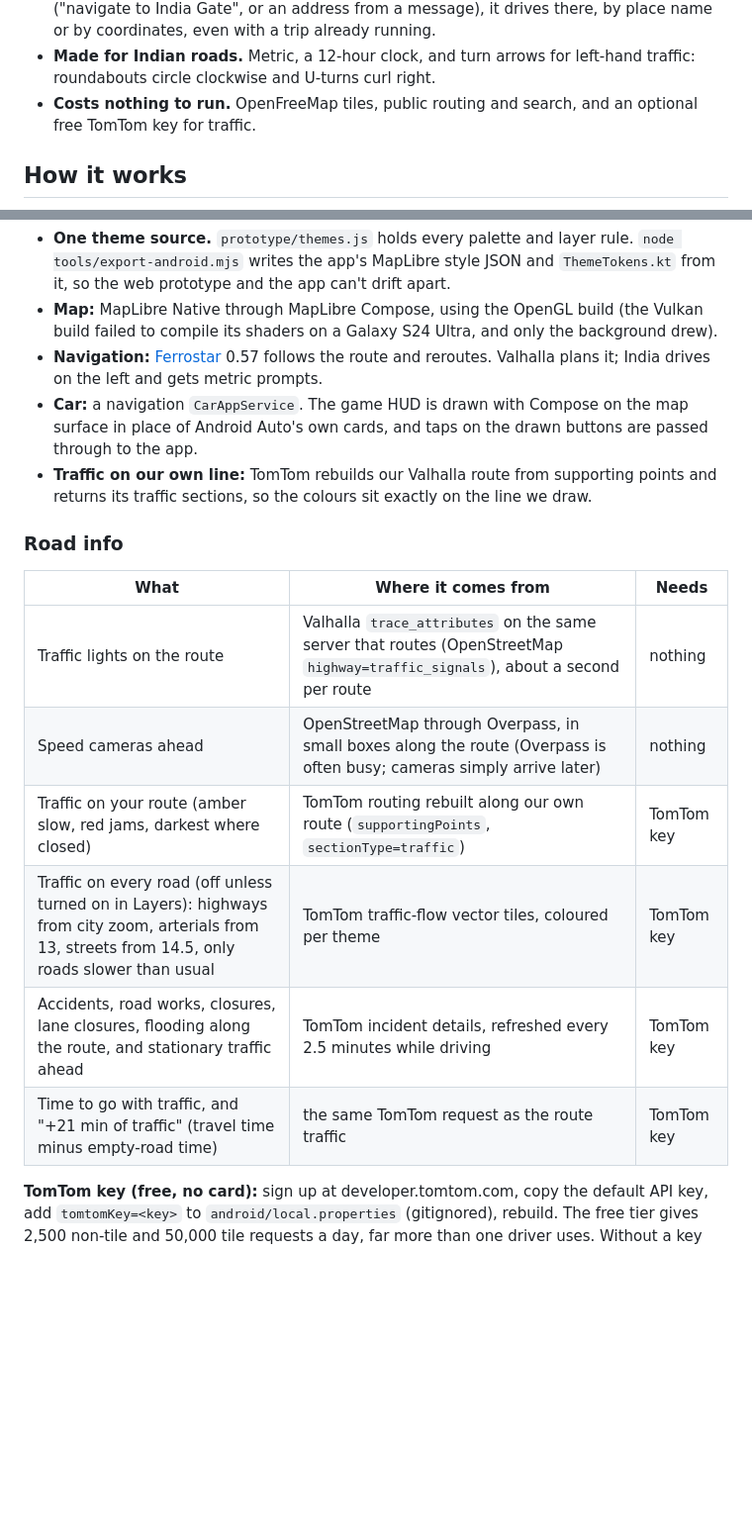
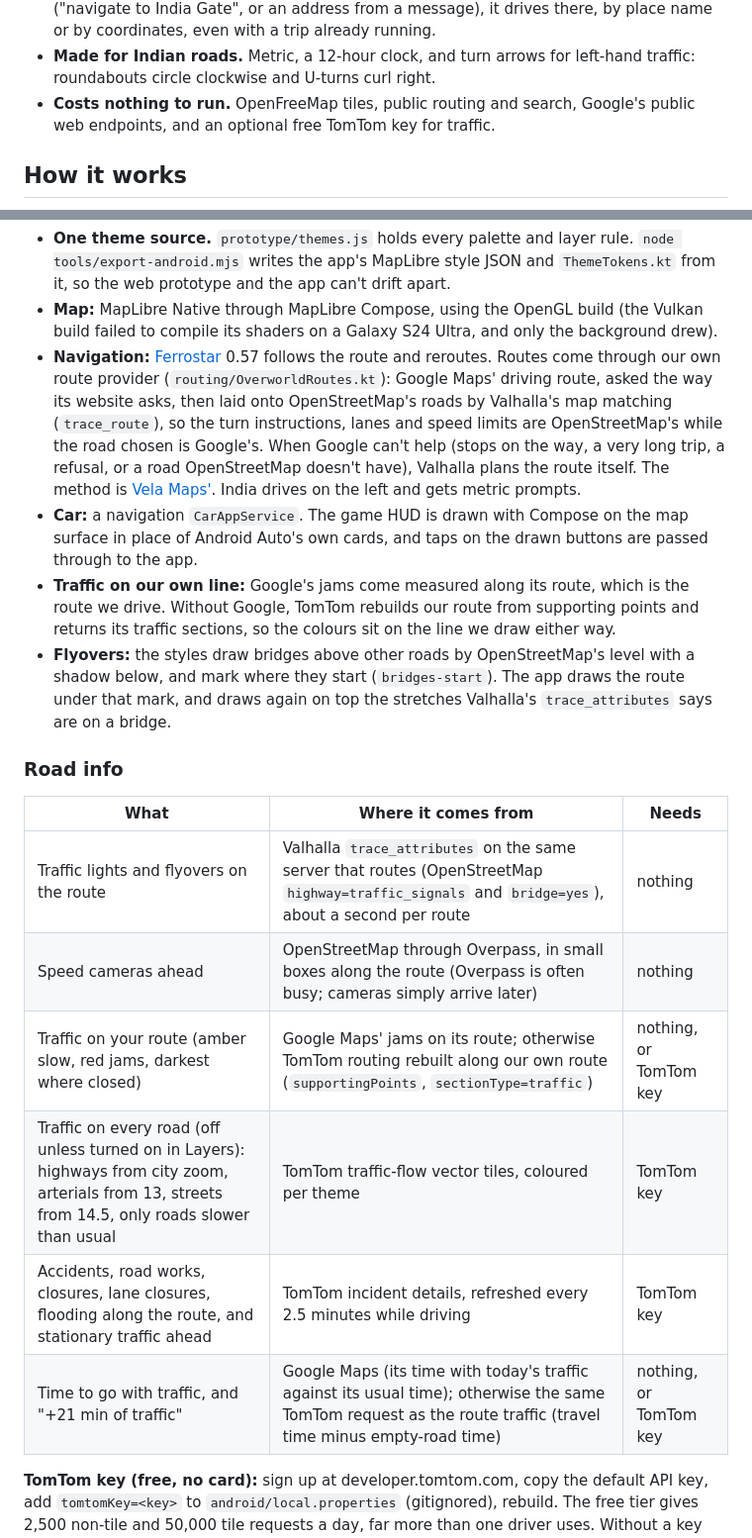
Before and after one commit to TheAlgo7/overworld-maps, a Markdown page: README.md, 2 parts joined by grey strips. Shown at 99% size. GitHub-like rendering; blank space fills up the shorter version.

Commit message:
README: Google routes and search, flyovers, game cameras, any car screen
Co-Authored-By: Claude Opus 5.5 <noreply@anthropic.com>

```diff
--- a/README.md
+++ b/README.md
@@ -81,7 +85,7 @@ It is a personal project, built first for one car: a Tata Curvv with a 10.25-inc
 - **Google Maps layout, game look.** Search, Home, Work and Saved, a place sheet, a route preview, a Layers sheet with theme cards. Settings is the game's pause menu, in four groups (map, driving, places, about); anything that forgets a place asks for a second tap.
 - **Navigation requests in the car.** When Android Auto hands Overworld a destination ("navigate to India Gate", or an address from a message), it drives there, by place name or by coordinates, even with a trip already running.
 - **Made for Indian roads.** Metric, a 12-hour clock, and turn arrows for left-hand traffic: roundabouts circle clockwise and U-turns curl right.
-- **Costs nothing to run.** OpenFreeMap tiles, public routing and search, and an optional free TomTom key for traffic.
+- **Costs nothing to run.** OpenFreeMap tiles, public routing and search, Google's public web endpoints, and an optional free TomTom key for traffic.
 
 ## How it works
 
@@ -97,20 +102,21 @@ flowchart LR
 
 - **One theme source.** `prototype/themes.js` holds every palette and layer rule. `node tools/export-android.mjs` writes the app's MapLibre style JSON and `ThemeTokens.kt` from it, so the web prototype and the app can't drift apart.
 - **Map:** MapLibre Native through MapLibre Compose, using the OpenGL build (the Vulkan build failed to compile its shaders on a Galaxy S24 Ultra, and only the background drew).
-- **Navigation:** [Ferrostar](https://github.com/stadiamaps/ferrostar) 0.57 follows the route and reroutes. Valhalla plans it; India drives on the left and gets metric prompts.
+- **Navigation:** [Ferrostar](https://github.com/stadiamaps/ferrostar) 0.57 follows the route and reroutes. Routes come through our own route provider (`routing/OverworldRoutes.kt`): Google Maps' driving route, asked the way its website asks, then laid onto OpenStreetMap's roads by Valhalla's map matching (`trace_route`), so the turn instructions, lanes and speed limits are OpenStreetMap's while the road chosen is Google's. When Google can't help (stops on the way, a very long trip, a refusal, or a road OpenStreetMap doesn't have), Valhalla plans the route itself. The method is [Vela Maps'](https://github.com/PimpinPumpkin/Vela). India drives on the left and gets metric prompts.
 - **Car:** a navigation `CarAppService`. The game HUD is drawn with Compose on the map surface in place of Android Auto's own cards, and taps on the drawn buttons are passed through to the app.
-- **Traffic on our own line:** TomTom rebuilds our Valhalla route from supporting points and returns its traffic sections, so the colours sit exactly on the line we draw.
+- **Traffic on our own line:** Google's jams come measured along its route, which is the route we drive. Without Google, TomTom rebuilds our route from supporting points and returns its traffic sections, so the colours sit on the line we draw either way.
+- **Flyovers:** the styles draw bridges above other roads by OpenStreetMap's level with a shadow below, and mark where they start (`bridges-start`). The app draws the route under that mark, and draws again on top the stretches Valhalla's `trace_attributes` says are on a bridge.
 
 ### Road info
 
 | What | Where it comes from | Needs |
 |---|---|---|
-| Traffic lights on the route | Valhalla `trace_attributes` on the same server that routes (OpenStreetMap `highway=traffic_signals`), about a second per route | nothing |
+| Traffic lights and flyovers on the route | Valhalla `trace_attributes` on the same server that routes (OpenStreetMap `highway=traffic_signals` and `bridge=yes`), about a second per route | nothing |
 | Speed cameras ahead | OpenStreetMap through Overpass, in small boxes along the route (Overpass is often busy; cameras simply arrive later) | nothing |
-| Traffic on your route (amber slow, red jams, darkest where closed) | TomTom routing rebuilt along our own route (`supportingPoints`, `sectionType=traffic`) | TomTom key |
+| Traffic on your route (amber slow, red jams, darkest where closed) | Google Maps' jams on its route; otherwise TomTom routing rebuilt along our own route (`supportingPoints`, `sectionType=traffic`) | nothing, or TomTom key |
 | Traffic on every road (off unless turned on in Layers): highways from city zoom, arterials from 13, streets from 14.5, only roads slower than usual | TomTom traffic-flow vector tiles, coloured per theme | TomTom key |
 | Accidents, road works, closures, lane closures, flooding along the route, and stationary traffic ahead | TomTom incident details, refreshed every 2.5 minutes while driving | TomTom key |
-| Time to go with traffic, and "+21 min of traffic" (travel time minus empty-road time) | the same TomTom request as the route traffic | TomTom key |
+| Time to go with traffic, and "+21 min of traffic" | Google Maps (its time with today's traffic against its usual time); otherwise the same TomTom request as the route traffic (travel time minus empty-road time) | nothing, or TomTom key |
 
 **TomTom key (free, no card):** sign up at developer.tomtom.com, copy the default API key, add `tomtomKey=<key>` to `android/local.properties` (gitignored), rebuild. The free tier gives 2,500 non-tile and 50,000 tile requests a day, far more than one driver uses. Without a key the app works as before and Layers shows those rows as off.
 
```
Also changed, not shown: other parts of README.md (+18 -11 lines).
